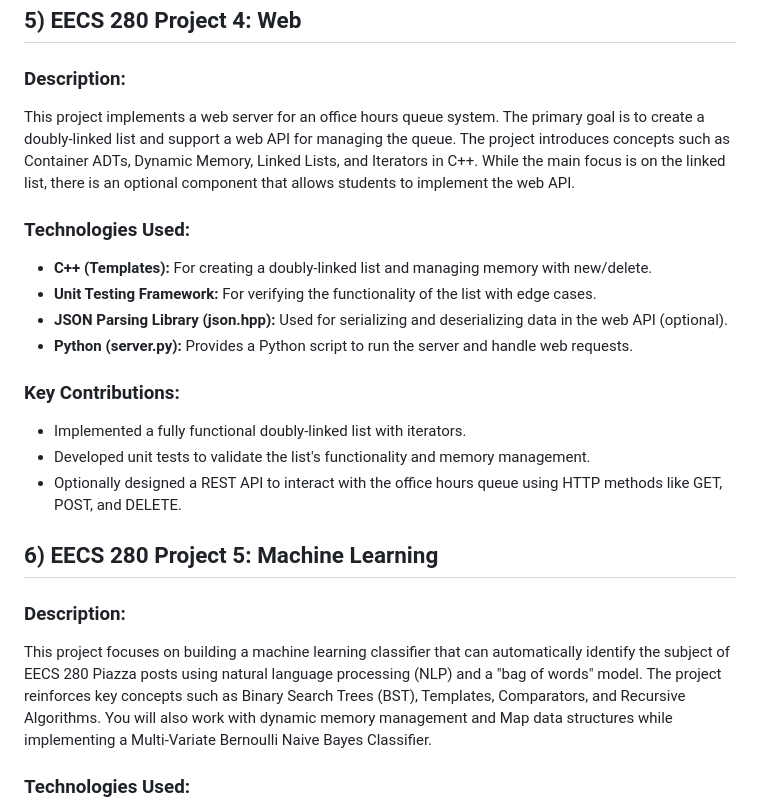
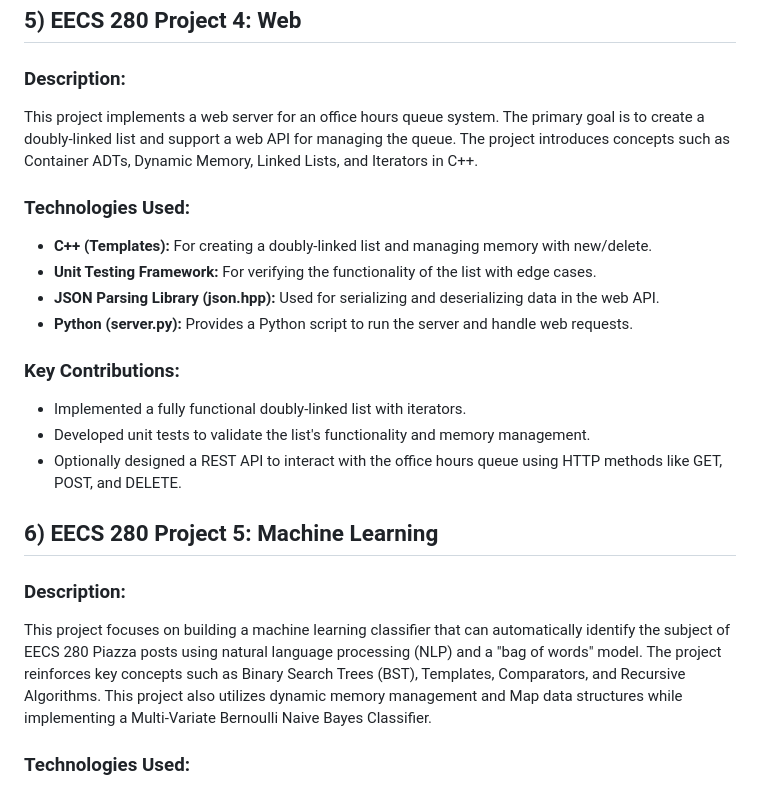
Before and after one commit to abhinavt20/RecruitingPortfolio, a Markdown page: projects/README.md, the part around the change. Rendered like a GitHub page.

```diff
--- a/projects/README.md
+++ b/projects/README.md
@@ -72,12 +72,12 @@ This project implements a simulation of the card game Euchre using object-orient
 ## 5) EECS 280 Project 4: Web
 
 ### Description:
-This project implements a web server for an office hours queue system. The primary goal is to create a doubly-linked list and support a web API for managing the queue. The project introduces concepts such as Container ADTs, Dynamic Memory, Linked Lists, and Iterators in C++. While the main focus is on the linked list, there is an optional component that allows students to implement the web API.
+This project implements a web server for an office hours queue system. The primary goal is to create a doubly-linked list and support a web API for managing the queue. The project introduces concepts such as Container ADTs, Dynamic Memory, Linked Lists, and Iterators in C++.
 
 ### Technologies Used:
 - **C++ (Templates):** For creating a doubly-linked list and managing memory with new/delete.
 - **Unit Testing Framework:** For verifying the functionality of the list with edge cases.
-- **JSON Parsing Library (json.hpp):** Used for serializing and deserializing data in the web API (optional).
+- **JSON Parsing Library (json.hpp):** Used for serializing and deserializing data in the web API.
 - **Python (server.py):** Provides a Python script to run the server and handle web requests.
 
 ### Key Contributions:
@@ -88,7 +88,7 @@ This project implements a web server for an office hours queue system. The prima
 ## 6) EECS 280 Project 5: Machine Learning
 
 ### Description:
-This project focuses on building a machine learning classifier that can automatically identify the subject of EECS 280 Piazza posts using natural language processing (NLP) and a "bag of words" model. The project reinforces key concepts such as Binary Search Trees (BST), Templates, Comparators, and Recursive Algorithms. You will also work with dynamic memory management and Map data structures while implementing a Multi-Variate Bernoulli Naive Bayes Classifier.
+This project focuses on building a machine learning classifier that can automatically identify the subject of EECS 280 Piazza posts using natural language processing (NLP) and a "bag of words" model. The project reinforces key concepts such as Binary Search Trees (BST), Templates, Comparators, and Recursive Algorithms. This project also utilizes dynamic memory management and Map data structures while implementing a Multi-Variate Bernoulli Naive Bayes Classifier.
 
 ### Technologies Used:
 - **C++ (Templates):** Used for creating a Binary Search Tree and Map ADTs, which serve as the core data structures.
```
